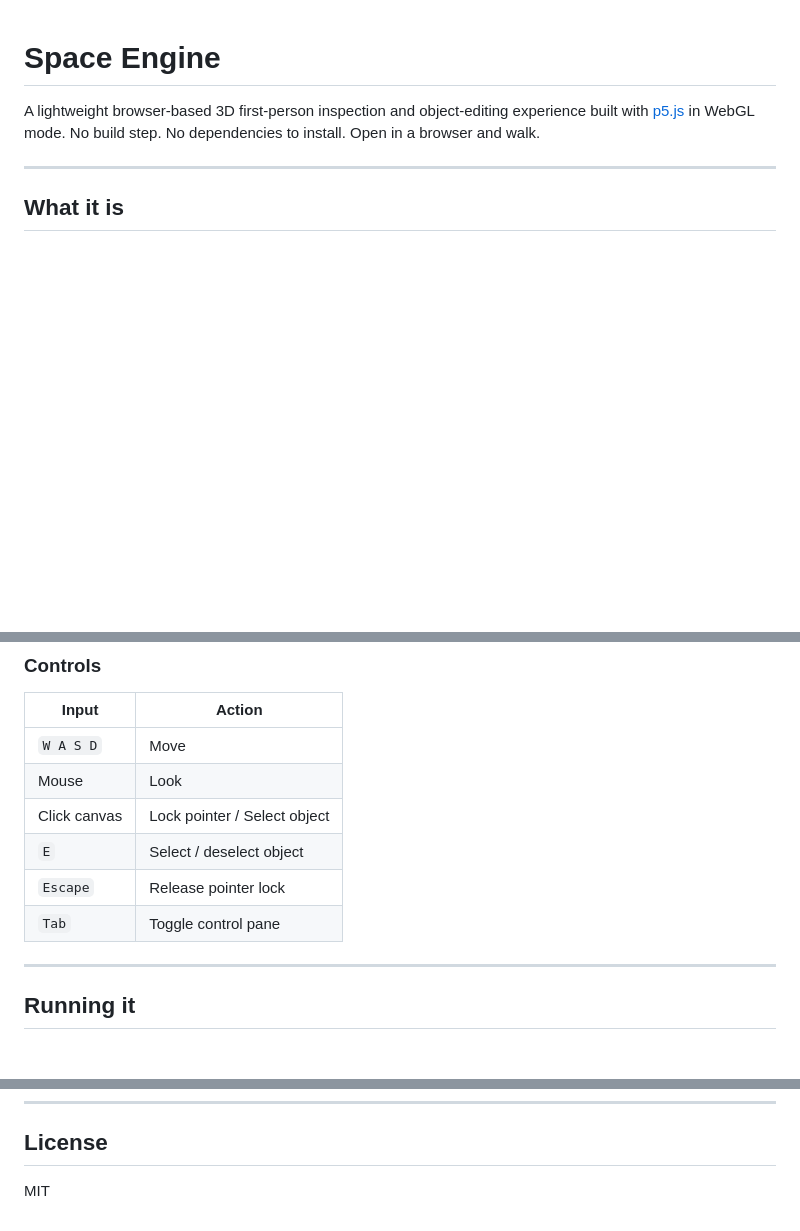
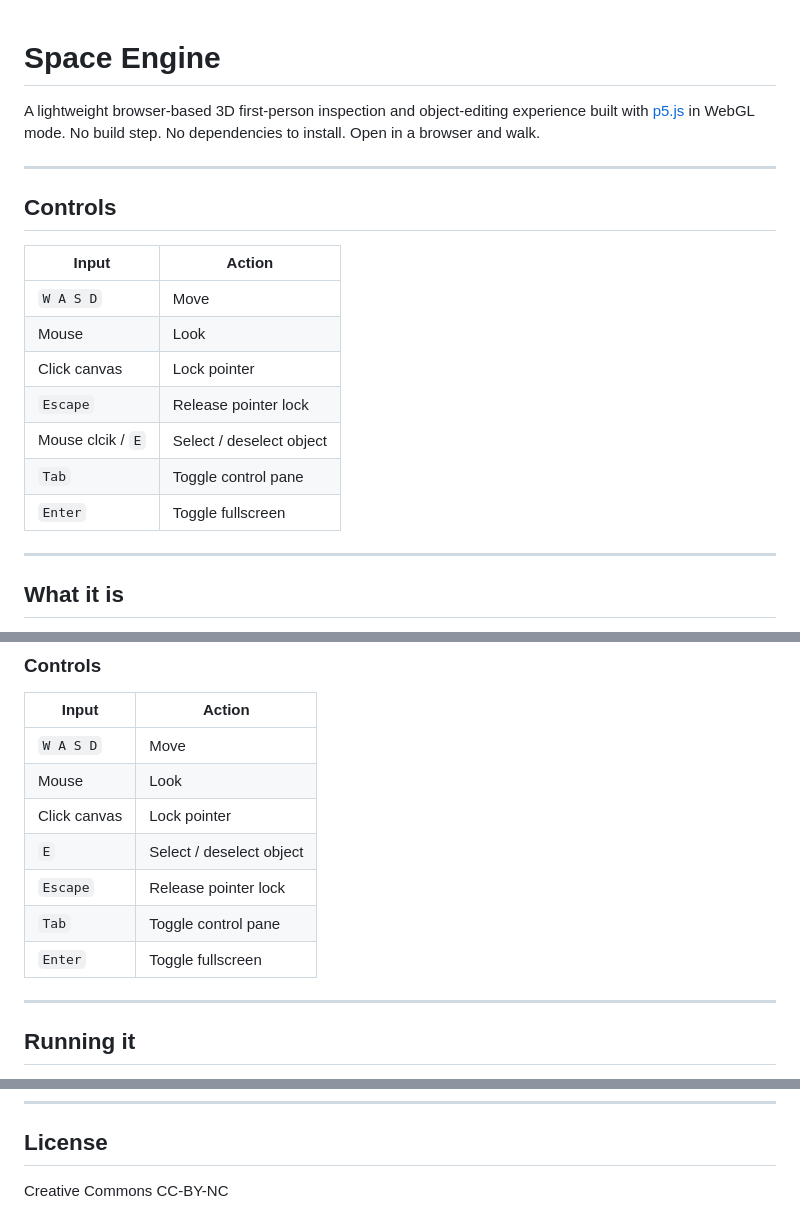
Before and after one commit to ddelcourt/SpaceEngine, a Markdown page: README.md, 3 parts joined by grey strips. Rendered like a GitHub page; blank space fills up the shorter version.

Commit message:
enf of night push

```diff
--- a/README.md
+++ b/README.md
@@ -1,6 +1,20 @@
 # Space Engine
 
 A lightweight browser-based 3D first-person inspection and object-editing experience built with [p5.js](https://p5js.org/) in WebGL mode. No build step. No dependencies to install. Open in a browser and walk.
+
+---
+
+## Controls
+
+| Input | Action |
+|---|---|
+| `W A S D` | Move |
+| Mouse | Look |
+| Click canvas | Lock pointer |
+| `Escape` | Release pointer lock |
+| Mouse clcik / `E`| Select / deselect object |
+| `Tab` | Toggle control pane |
+| `Enter` | Toggle fullscreen |
 
 ---
 
@@ -48,10 +62,11 @@ Press `Tab` to show or hide the left-side panel. Every setting — field of view
 |---|---|
 | `W A S D` | Move |
 | Mouse | Look |
-| Click canvas | Lock pointer / Select object |
+| Click canvas | Lock pointer |
 | `E` | Select / deselect object |
 | `Escape` | Release pointer lock |
 | `Tab` | Toggle control pane |
+| `Enter` | Toggle fullscreen |
 
 ---
 
@@ -151,4 +166,4 @@ The project is delivered in eight slices:
 
 ## License
 
-MIT
+Creative Commons CC-BY-NC
```
